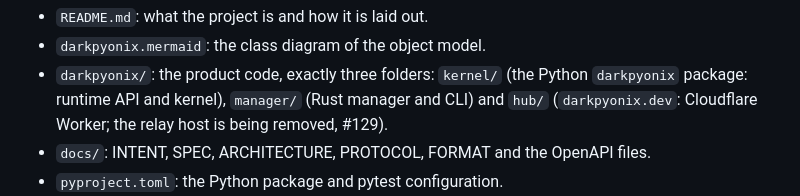
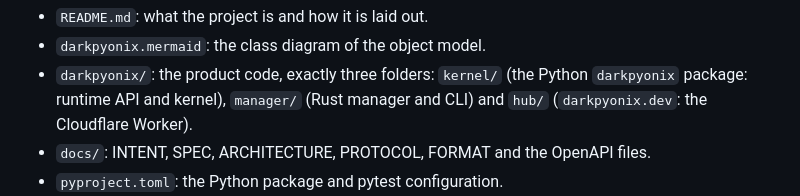
Before and after one commit to DarkPyonix/darkpyonix, a Markdown page: AGENTS.md, the part around the change. Drawn GitHub-style.

Commit message:
Docs: Name the hub folder as the Cloudflare Worker only (#129)

```diff
--- a/AGENTS.md
+++ b/AGENTS.md
@@ -54,7 +54,7 @@ The root holds exactly these entries:
 - `darkpyonix.mermaid`: the class diagram of the object model.
 - `darkpyonix/`: the product code, exactly three folders: `kernel/` (the Python `darkpyonix`
   package: runtime API and kernel), `manager/` (Rust manager and CLI) and `hub/`
-  (`darkpyonix.dev`: Cloudflare Worker; the relay host is being removed, #129).
+  (`darkpyonix.dev`: the Cloudflare Worker).
 - `docs/`: INTENT, SPEC, ARCHITECTURE, PROTOCOL, FORMAT and the OpenAPI files.
 - `pyproject.toml`: the Python package and pytest configuration.
 - `tests/`: the Python test suite. `tests/conftest.py` links `darkpyonix/kernel` as
```
